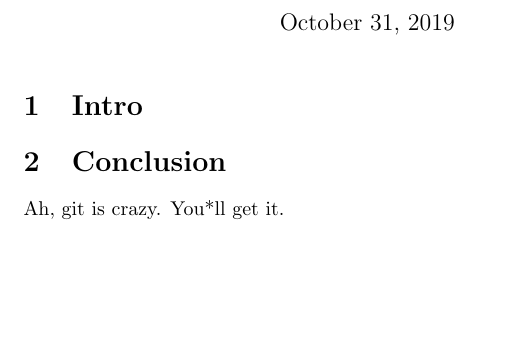
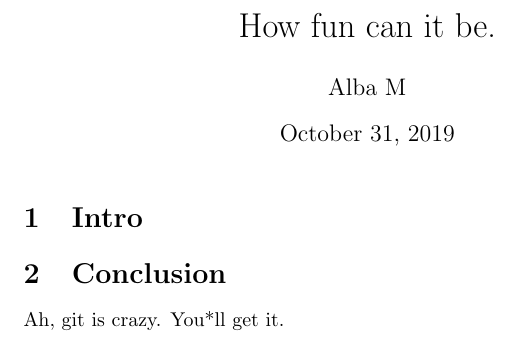
Before and after one commit to albamath/my_new_project, a LaTeX document (project.tex): part of the page, cut at the place of the change, the shorter picture padded with empty space. Compiled offline with pdfLaTeX.

Commit message:
add title

```diff
--- a/project.tex
+++ b/project.tex
@@ -1,5 +1,6 @@
 \documentclass{article}
-
+\author{Alba M}
+\title{How fun can it be.}
 \begin{document}
 	\maketitle
 	\section{Intro}
```
